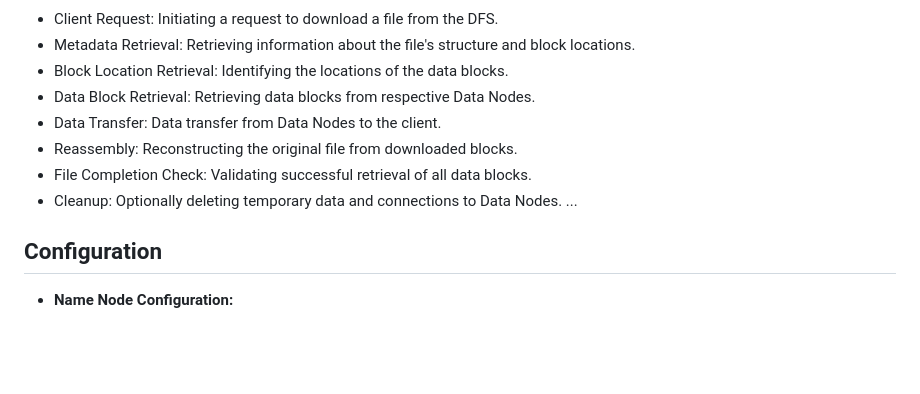
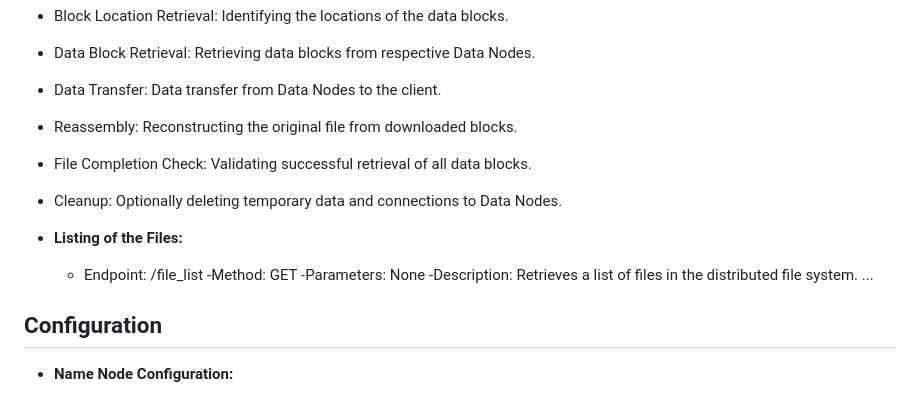
Before and after one commit to ThanushLodha/BigData_YADFS, a Markdown page: README.md, the part around the change. Rendered like a GitHub page; blank space fills up the shorter version.

```diff
--- a/README.md
+++ b/README.md
@@ -90,6 +90,12 @@ This project implements a distributed file system designed for efficient storage
 - Reassembly: Reconstructing the original file from downloaded blocks.
 - File Completion Check: Validating successful retrieval of all data blocks.
 - Cleanup: Optionally deleting temporary data and connections to Data Nodes.
+
+- **Listing of the Files:**
+    - Endpoint: /file_list
+    -Method: GET
+    -Parameters: None
+    -Description: Retrieves a list of files in the distributed file system.
 ...
 
 ## Configuration
```
